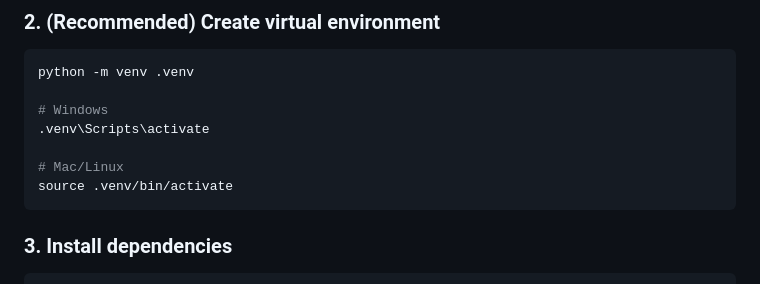
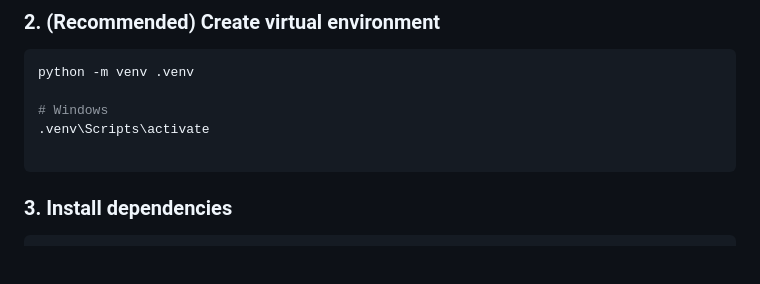
Before and after one commit to ramkrushnapatra/Atlas-Assignment, a Markdown page: README.md, the part around the change. Drawn GitHub-style; blank space fills up the shorter version.

````diff
--- a/README.md
+++ b/README.md
@@ -37,8 +37,6 @@ python -m venv .venv
 # Windows
 .venv\Scripts\activate
 
-# Mac/Linux
-source .venv/bin/activate
 ```
 
 ### 3. Install dependencies
````
